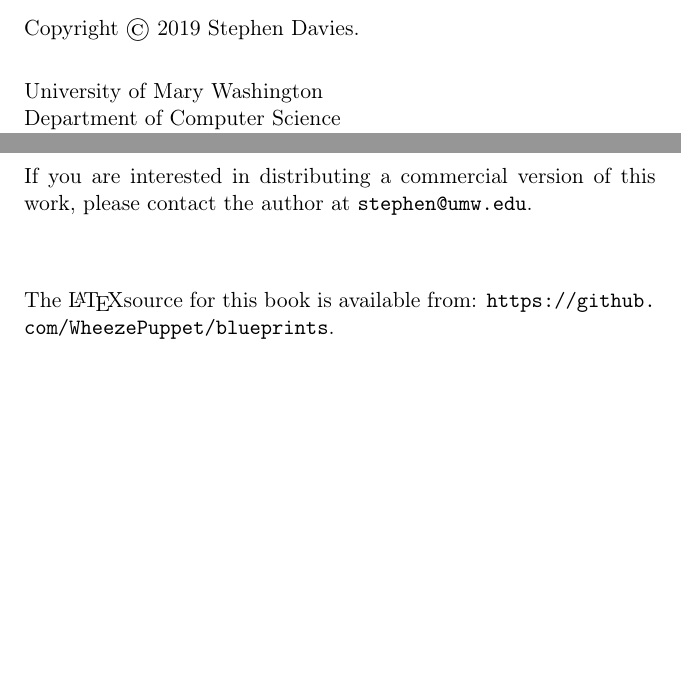
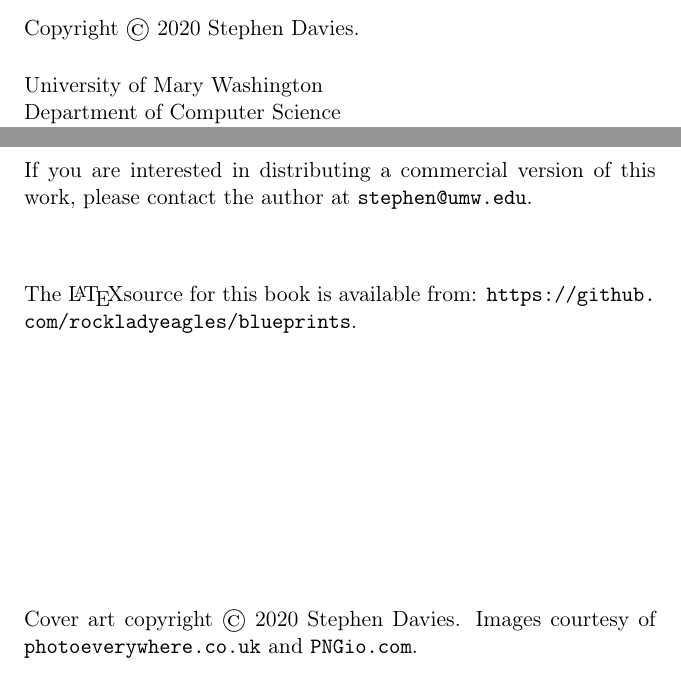
Before and after one commit to divilian/blueprints, a LaTeX thesis (blue.tex, which reads copyright.tex): two parts of page 2 of 327 before the commit and two parts of page 2 of 330 after it, joined at a grey line, cut so that both start at the same text, the shorter picture padded with empty space. Compiled offline with pdfLaTeX.

Commit message:
Final changes for Blurb printing.

```diff
--- a/copyright.tex
+++ b/copyright.tex
@@ -1,7 +1,7 @@
 
 \thispagestyle{empty}
 
-Copyright \textcopyright \ 2019 Stephen Davies.
+Copyright \textcopyright \ 2020 Stephen Davies.
 
 \bigskip
 
@@ -28,4 +28,9 @@ contact the author at \texttt{stephen@umw.edu}.
 
 \vspace{.4in}
 The \LaTeX source for this book is available from:
-\url{https://github.com/WheezePuppet/blueprints}.
+\url{https://github.com/rockladyeagles/blueprints}.
+
+
+\vspace{1.8in}
+Cover art copyright \textcopyright \ 2020 Stephen Davies.
+Images courtesy of \url{photoeverywhere.co.uk} and \url{PNGio.com}.
```
Also changed, not shown: blue.tex (+15 -0 lines).
